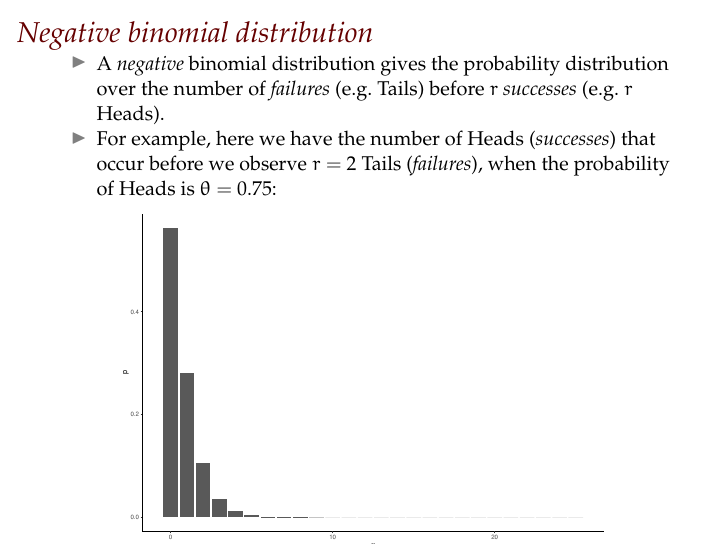
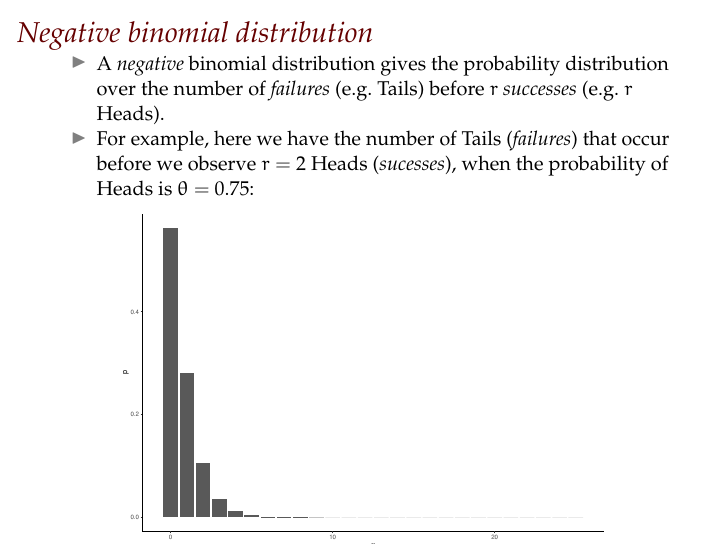
Before and after one commit to mark-andrews/iglm01, an R Markdown document (slides/glm2.Rmd): page 26 of 40. The pictures show the output file slides/glm2.pdf that the author committed with the source.

Commit message:
Fix typo in negbin slide pages

````diff
--- a/slides/glm2.Rmd
+++ b/slides/glm2.Rmd
@@ -425,7 +425,7 @@ tibble(x = seq(0, n),
 - A *negative* binomial distribution gives the
   probability distribution over the number of *failures* (e.g. Tails)
   before $r$ *successes* (e.g. $r$ Heads).
-- For example, here we have the number of Heads (*successes*) that occur before we observe $r=2$ Tails (*failures*), when the probability of Heads is $\theta=0.75$:
+- For example, here we have the number of Tails (*failures*) that occur before we observe $r=2$ Heads (*sucesses*), when the probability of Heads is $\theta=0.75$:
 ```{r, out.width='0.8\\textwidth', fig.align='center'}
 
 n <- 25
````
Also changed, not shown: slides/glm2.pdf.
